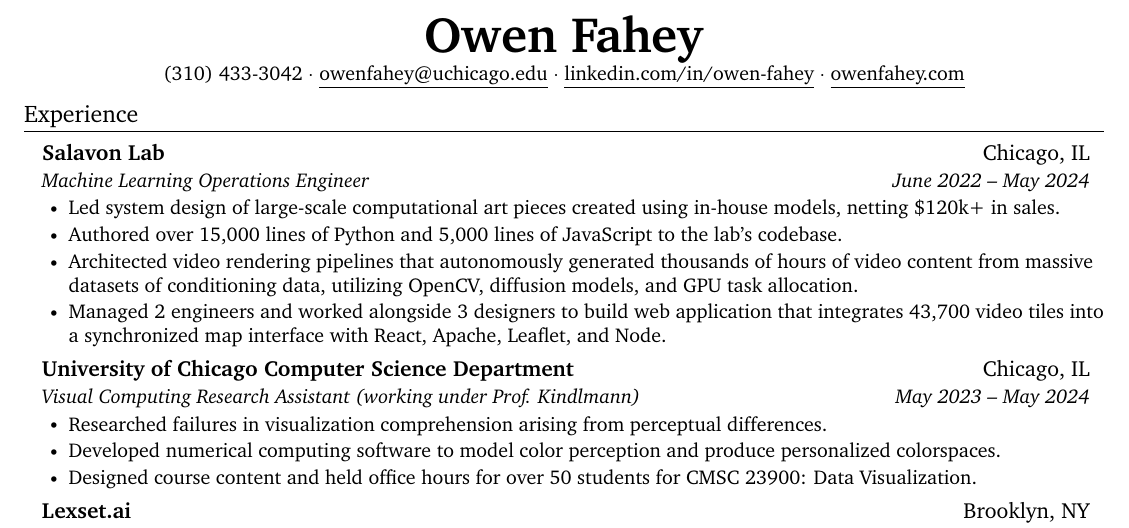
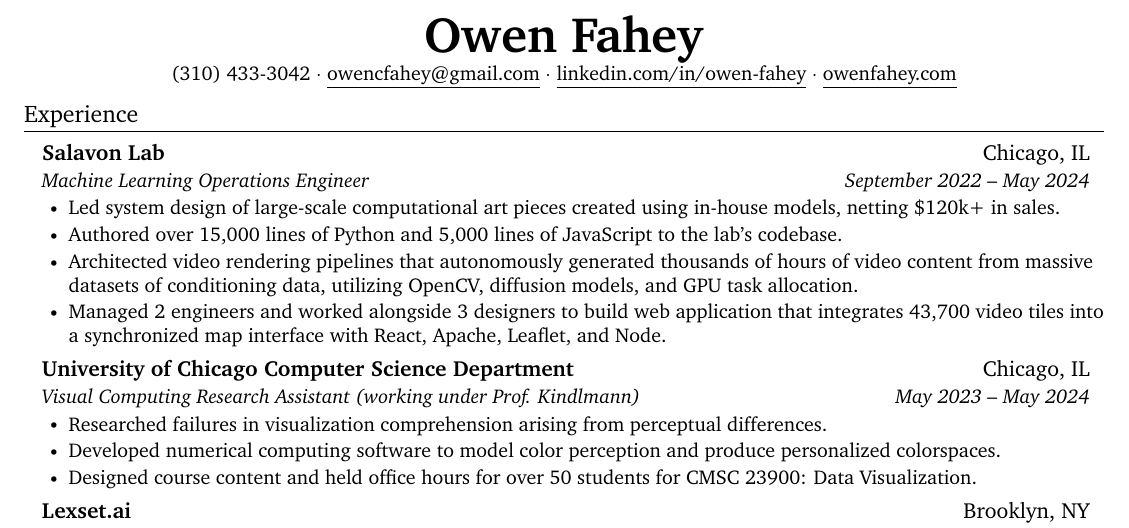
Before and after one commit to frowenz/resume, a LaTeX document (main.tex): part of the page, cut so that both start at the same text. Compiled offline with pdfLaTeX.

Commit message:
Updates from Overleaf

```diff
--- a/main.tex
+++ b/main.tex
@@ -97,7 +97,9 @@
   % \scshape
 Owen Fahey} \\
   \small (310) 433-3042 $\cdot$
-  \href{mailto:owenfahey@uchicago.edu}{\underline{owenfahey@uchicago.edu}} $\cdot$
+  % \href{mailto:owenfahey@uchicago.edu}{\underline{owenfahey@uchicago.edu}} $\cdot$
+  % \href{mailto:owenfahey@uchicago.edu}{\underline{ofahey@yahoo.com}} $\cdot$
+  \href{mailto:owenfahey@uchicago.edu}{\underline{owencfahey@gmail.com}} $\cdot$
   \href{https://www.linkedin.com/in/owen-fahey}{\underline{linkedin.com/in/owen-fahey}} $\cdot$
   \href{https://owenfahey.com}{\underline{owenfahey.com}}
 \end{center}
@@ -109,7 +111,7 @@
       {Salavon Lab}
       {Chicago, IL}
       {Machine Learning Operations Engineer}
-      {June 2022 -- May 2024}
+      {September 2022 -- May 2024}
       \resumeItemListStart
         \resumeItem{Led system design of large-scale computational art pieces created using in-house models, netting \$120k+ in sales.}
         \resumeItem{Authored over 15,000 lines of Python and 5,000 lines of JavaScript to the lab's codebase.}
@@ -131,7 +133,7 @@
       {Lexset.ai}
       {Brooklyn, NY}
       {Software Engineer Intern}
-      {January 2022 -- June 2022}
+      {January 2022 -- September 2022}
       \resumeItemListStart
         \resumeItem{Added dozens of client-requested features to Blender-based 3D scene generator, facilitating the at scale creation of \nolinebreak photorealistic synthetic image datasets for downstream computer vision tasks.} \nolinebreak
         \resumeItem{Produced a dataset of 38,000 synthetic sign language images, instrumental in securing the company's largest client.}
```
